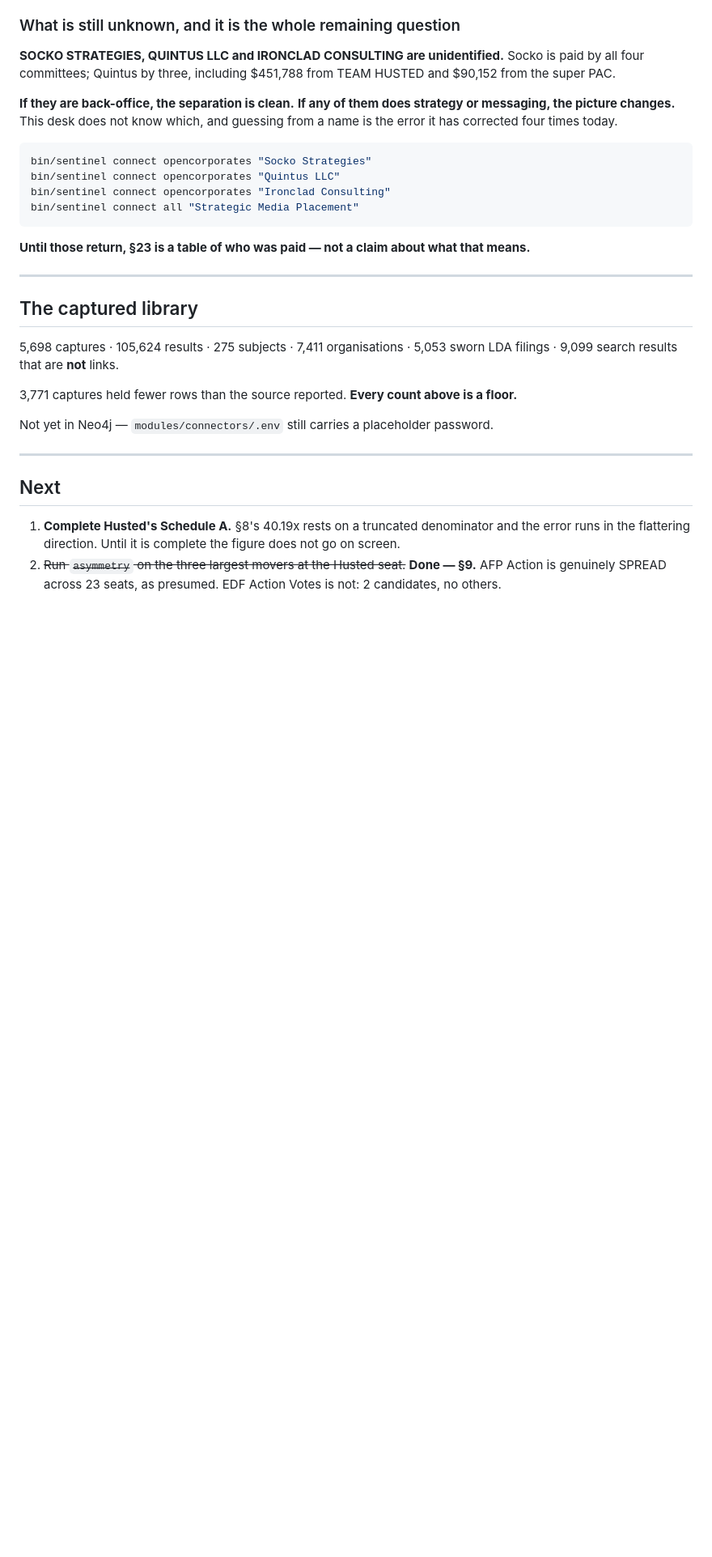
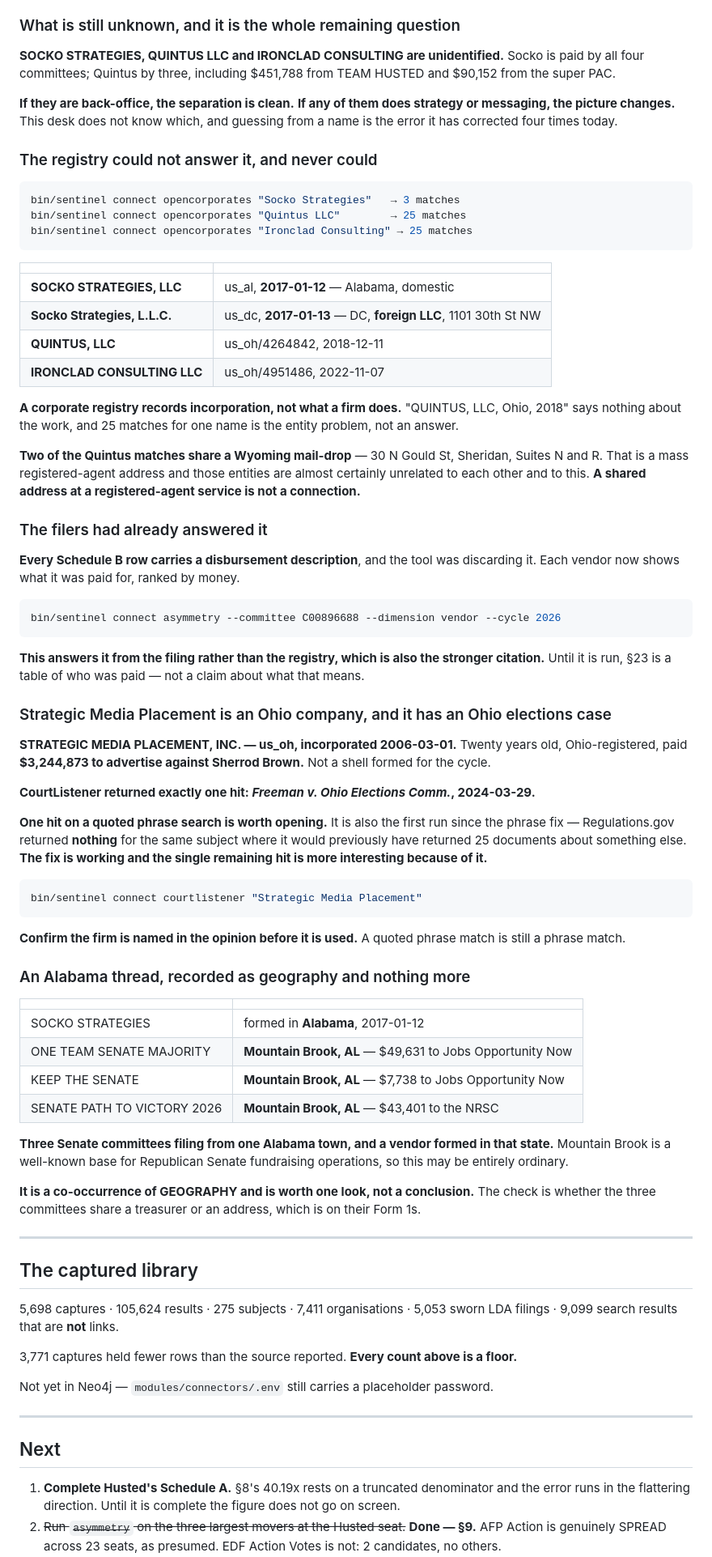
Before and after one commit to 5ywy6r9cgb-bit/ioc-enrichment, a Markdown page: docs/FINDINGS_2026-09-09.md, the part around the change. Shown at 81% size. GitHub-like rendering; blank space fills up the shorter version.

Commit message:
§23 — the registry could not answer it, and the filings can
Three OpenCorporates runs on the unidentified vendors returned 3, 25 and
25 matches and resolved nothing, because a corporate registry records
INCORPORATION and not what a firm does. Recorded as a limit of the
source rather than a failed search.

Two of the Quintus matches share 30 N Gould St, Sheridan WY — Suites N
and R. That is a mass registered-agent mail-drop and the section says so:
a shared address at a registered-agent service is not a connection. Left
in as a worked example of a trap this desk will meet again.

What is established:

  SOCKO STRATEGIES  Alabama LLC 2017-01-12, registered FOREIGN in DC
                    one day later at 1101 30th St NW
  QUINTUS, LLC      Ohio, 2018-12-11
  IRONCLAD          Ohio, 2022-11-07

STRATEGIC MEDIA PLACEMENT, INC. is an OHIO company incorporated
2006-03-01 — twenty years old, not a shell formed for the cycle — paid
$3,244,873 to advertise against Sherrod Brown. CourtListener returned
EXACTLY ONE hit: Freeman v. Ohio Elections Comm., 2024-03-29.

That single hit is more interesting because of the phrase fix:
Regulations.gov returned NOTHING for the same subject where it would
have returned 25 unrelated documents this morning. One hit on a quoted
search is worth opening — after confirming the firm is named in the
opinion, because a phrase match is still a phrase match.

An Alabama thread is recorded as geography and nothing more: Socko
formed in Alabama, and three Senate committees file from Mountain Brook.
Mountain Brook is a known base for Republican Senate fundraising, so
this may be entirely ordinary. The check is whether those committees
share a treasurer or address, which is on their Form 1s.

Co-Authored-By: Claude Opus 5 <noreply@anthropic.com>
Claude-Session: https://claude.ai/code/session_01VVH6B3gtRMd2p6cRMVm342

````diff
--- a/docs/FINDINGS_2026-09-09.md
+++ b/docs/FINDINGS_2026-09-09.md
@@ -1887,15 +1887,81 @@ from TEAM HUSTED and $90,152 from the super PAC.
 strategy or messaging, the picture changes.** This desk does not know which,
 and guessing from a name is the error it has corrected four times today.
 
-```bash
-bin/sentinel connect opencorporates "Socko Strategies"
-bin/sentinel connect opencorporates "Quintus LLC"
-bin/sentinel connect opencorporates "Ironclad Consulting"
-bin/sentinel connect all "Strategic Media Placement"
-```
-
-**Until those return, §23 is a table of who was paid — not a claim about what
-that means.**
+### The registry could not answer it, and never could
+
+```bash
+bin/sentinel connect opencorporates "Socko Strategies"   → 3 matches
+bin/sentinel connect opencorporates "Quintus LLC"        → 25 matches
+bin/sentinel connect opencorporates "Ironclad Consulting" → 25 matches
+```
+
+| | |
+|---|---|
+| **SOCKO STRATEGIES, LLC** | us_al, **2017-01-12** — Alabama, domestic |
+| **Socko Strategies, L.L.C.** | us_dc, **2017-01-13** — DC, **foreign LLC**, 1101 30th St NW |
+| **QUINTUS, LLC** | us_oh/4264842, 2018-12-11 |
+| **IRONCLAD CONSULTING LLC** | us_oh/4951486, 2022-11-07 |
+
+**A corporate registry records incorporation, not what a firm does.**
+"QUINTUS, LLC, Ohio, 2018" says nothing about the work, and 25 matches for
+one name is the entity problem, not an answer.
+
+**Two of the Quintus matches share a Wyoming mail-drop** — 30 N Gould St,
+Sheridan, Suites N and R. That is a mass registered-agent address and those
+entities are almost certainly unrelated to each other and to this. **A shared
+address at a registered-agent service is not a connection.**
+
+### The filers had already answered it
+
+**Every Schedule B row carries a disbursement description**, and the tool was
+discarding it. Each vendor now shows what it was paid for, ranked by money.
+
+```bash
+bin/sentinel connect asymmetry --committee C00896688 --dimension vendor --cycle 2026
+```
+
+**This answers it from the filing rather than the registry, which is also the
+stronger citation.** Until it is run, §23 is a table of who was paid — not a
+claim about what that means.
+
+### Strategic Media Placement is an Ohio company, and it has an Ohio elections case
+
+**STRATEGIC MEDIA PLACEMENT, INC. — us_oh, incorporated 2006-03-01.** Twenty
+years old, Ohio-registered, paid **$3,244,873 to advertise against Sherrod
+Brown.** Not a shell formed for the cycle.
+
+**CourtListener returned exactly one hit: *Freeman v. Ohio Elections
+Comm.*, 2024-03-29.**
+
+**One hit on a quoted phrase search is worth opening.** It is also the first
+run since the phrase fix — Regulations.gov returned **nothing** for the same
+subject where it would previously have returned 25 documents about something
+else. **The fix is working and the single remaining hit is more interesting
+because of it.**
+
+```bash
+bin/sentinel connect courtlistener "Strategic Media Placement"
+```
+
+**Confirm the firm is named in the opinion before it is used.** A quoted
+phrase match is still a phrase match.
+
+### An Alabama thread, recorded as geography and nothing more
+
+| | |
+|---|---|
+| SOCKO STRATEGIES | formed in **Alabama**, 2017-01-12 |
+| ONE TEAM SENATE MAJORITY | **Mountain Brook, AL** — $49,631 to Jobs Opportunity Now |
+| KEEP THE SENATE | **Mountain Brook, AL** — $7,738 to Jobs Opportunity Now |
+| SENATE PATH TO VICTORY 2026 | **Mountain Brook, AL** — $43,401 to the NRSC |
+
+**Three Senate committees filing from one Alabama town, and a vendor formed
+in that state.** Mountain Brook is a well-known base for Republican Senate
+fundraising operations, so this may be entirely ordinary.
+
+**It is a co-occurrence of GEOGRAPHY and is worth one look, not a
+conclusion.** The check is whether the three committees share a treasurer or
+an address, which is on their Form 1s.
 
 ---
 
````
